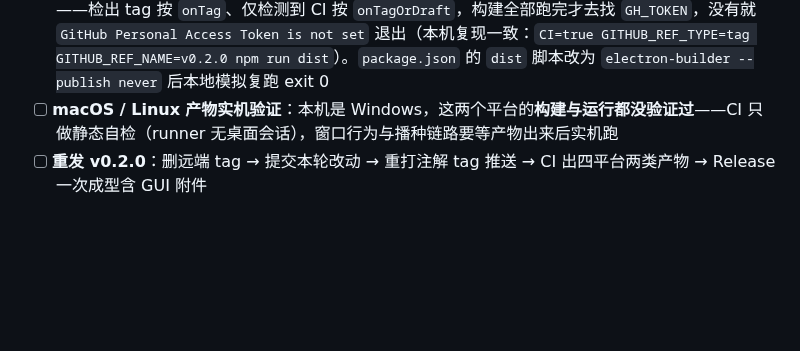
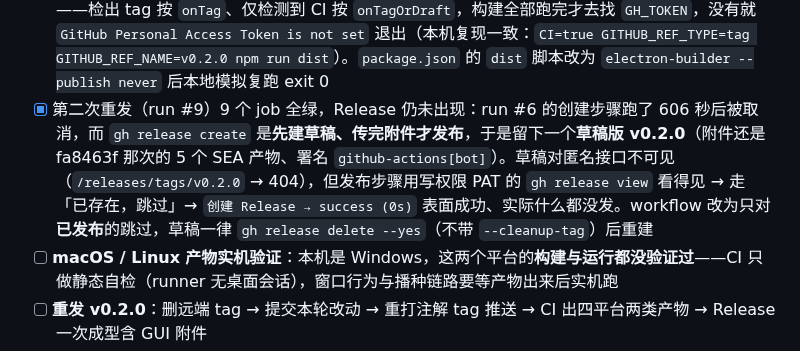
Before and after one commit to lldwb/github-desktop-zh-cn, a Markdown page: docs/gui/tasks.md, the part around the change. Rendered like a GitHub page; blank space fills up the shorter version.

```diff
--- a/docs/gui/tasks.md
+++ b/docs/gui/tasks.md
@@ -98,6 +98,7 @@
 - [x] **zip 产物运行态实测**（解压到 `tmp/gui-test/`，CDP 点界面里的真实按钮，见下表）
 - [x] 文档同步：`CHANGELOG.md`（0.2.0 条目按实际情形改写）、`README.md`（方式一改为随 Release 分发、目录结构补 `build/`、已知限制补 macOS 未签名打开方式）、`docs/打包与分发.md`（产物矩阵表、`extraResources` 理由、CI 构建小节、检查清单与常见问题）、`AGENTS.md`（CI 两类产物、Electron 打包态与 mac 例外）
 - [x] 首次重发（run #8）四个平台的 GUI job 全挂在最后一步：electron-builder 26 在 CI 上**隐式开发布**——检出 tag 按 `onTag`、仅检测到 CI 按 `onTagOrDraft`，构建全部跑完才去找 `GH_TOKEN`，没有就 `GitHub Personal Access Token is not set` 退出（本机复现一致：`CI=true GITHUB_REF_TYPE=tag GITHUB_REF_NAME=v0.2.0 npm run dist`）。`package.json` 的 `dist` 脚本改为 `electron-builder --publish never` 后本地模拟复跑 exit 0
+- [x] 第二次重发（run #9）9 个 job 全绿，Release 仍未出现：run #6 的创建步骤跑了 606 秒后被取消，而 `gh release create` 是**先建草稿、传完附件才发布**，于是留下一个**草稿版 v0.2.0**（附件还是 fa8463f 那次的 5 个 SEA 产物、署名 `github-actions[bot]`）。草稿对匿名接口不可见（`/releases/tags/v0.2.0` → 404），但发布步骤用写权限 PAT 的 `gh release view` 看得见 → 走「已存在，跳过」→ `创建 Release → success (0s)` 表面成功、实际什么都没发。workflow 改为只对**已发布**的跳过，草稿一律 `gh release delete --yes`（不带 `--cleanup-tag`）后重建
 - [ ] **macOS / Linux 产物实机验证**：本机是 Windows，这两个平台的**构建与运行都没验证过**——CI 只做静态自检（runner 无桌面会话），窗口行为与播种链路要等产物出来后实机跑
 - [ ] **重发 v0.2.0**：删远端 tag → 提交本轮改动 → 重打注解 tag 推送 → CI 出四平台两类产物 → Release 一次成型含 GUI 附件
 
```
Also changed, not shown: AGENTS.md (+3 -1 lines).
